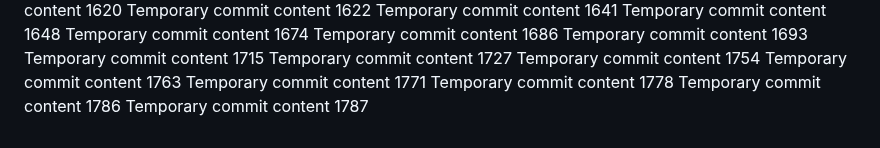
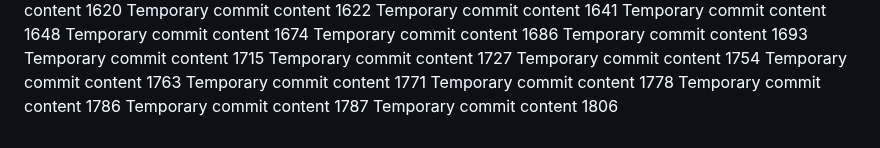
Before and after one commit to anotherepo/valley, a Markdown page: edt/report.md, the part around the change. Drawn GitHub-style.

Commit message:
Updated project documentation

```diff
--- a/edt/report.md
+++ b/edt/report.md
@@ -142,3 +142,4 @@ Temporary commit content 1771
 Temporary commit content 1778
 Temporary commit content 1786
 Temporary commit content 1787
+Temporary commit content 1806
```
